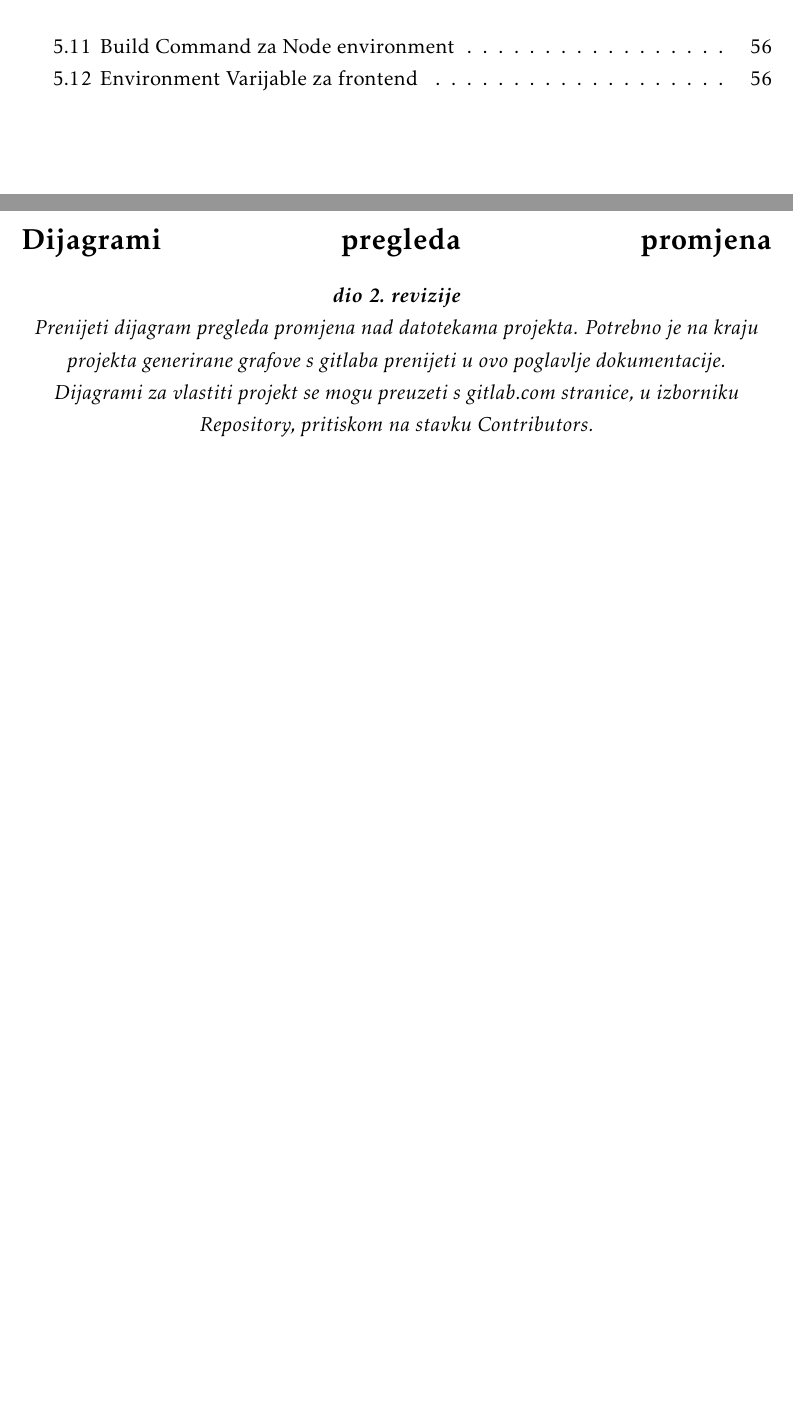
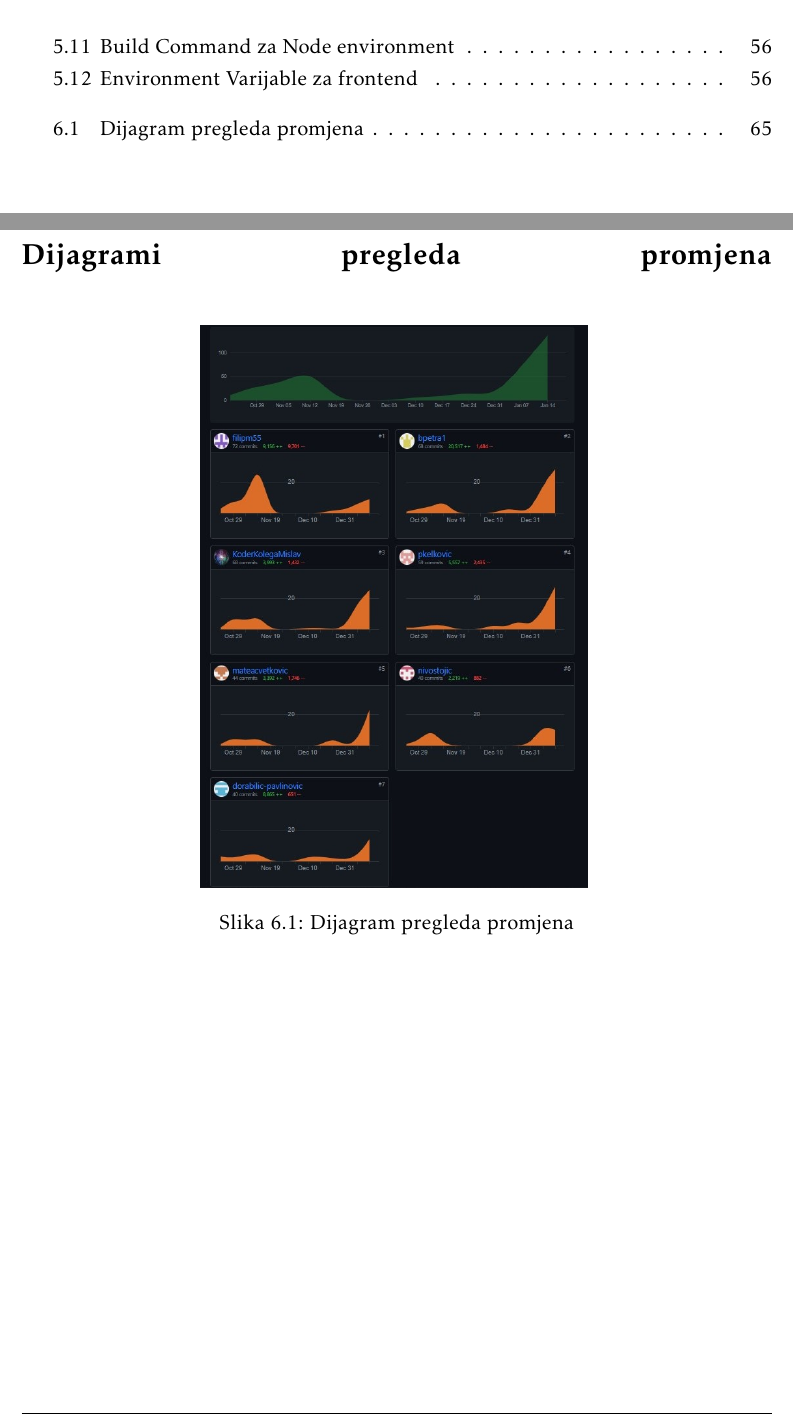
Before and after one commit to filipm55/KoderKolege, a LaTeX document (dokumentacija/PROGI_ProjektnaDokumentacija.tex, which reads dokumentacija/Dodatak.tex): two parts of pages 61 and 66 of 66, joined at a grey line, cut so that both start at the same text, the shorter picture padded with empty space. Compiled offline with pdfLaTeX.

Commit message:
final dokumentacija

```diff
--- a/dokumentacija/Dodatak.tex
+++ b/dokumentacija/Dodatak.tex
@@ -138,6 +138,10 @@
 		\eject
 		\section*{Dijagrami pregleda promjena}
 
-		\textbf{\textit{dio 2. revizije}}\\
-
-		\textit{Prenijeti dijagram pregleda promjena nad datotekama projekta. Potrebno je na kraju projekta generirane grafove s gitlaba prenijeti u ovo poglavlje dokumentacije. Dijagrami za vlastiti projekt se mogu preuzeti s gitlab.com stranice, u izborniku Repository, pritiskom na stavku Contributors.}
+		\begin{figure}[H]
+			\includegraphics[scale=0.5]{slike/aktivnost2}
+			%veličina slike u odnosu na originalnu datoteku i pozicija slike
+			\centering
+			\caption{Dijagram pregleda promjena}
+			\label{fig:BuildComand}
+		\end{figure}
```
Also changed, not shown: dokumentacija/slike/aktivnost2.png (added).
